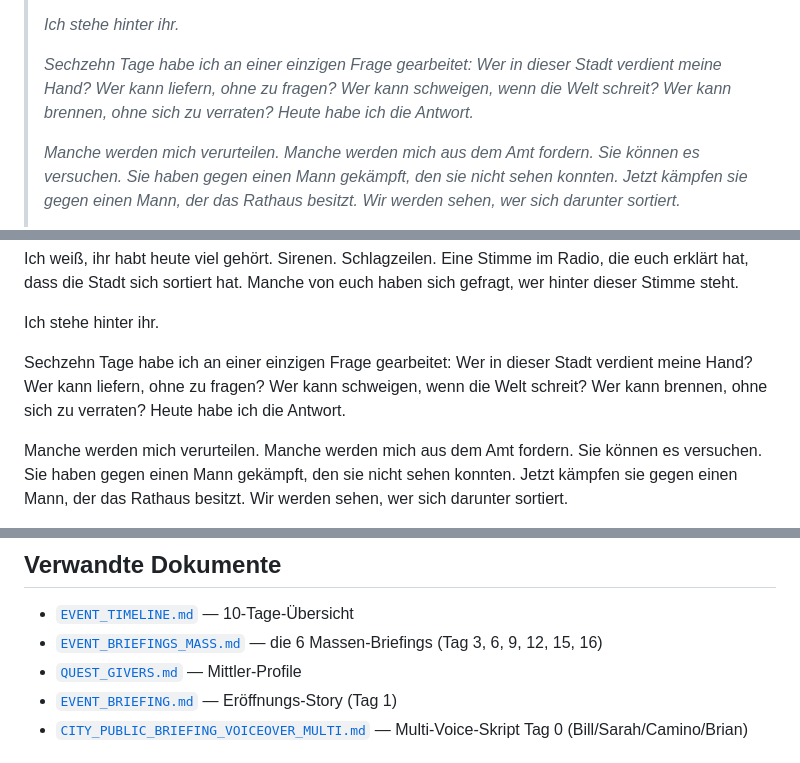
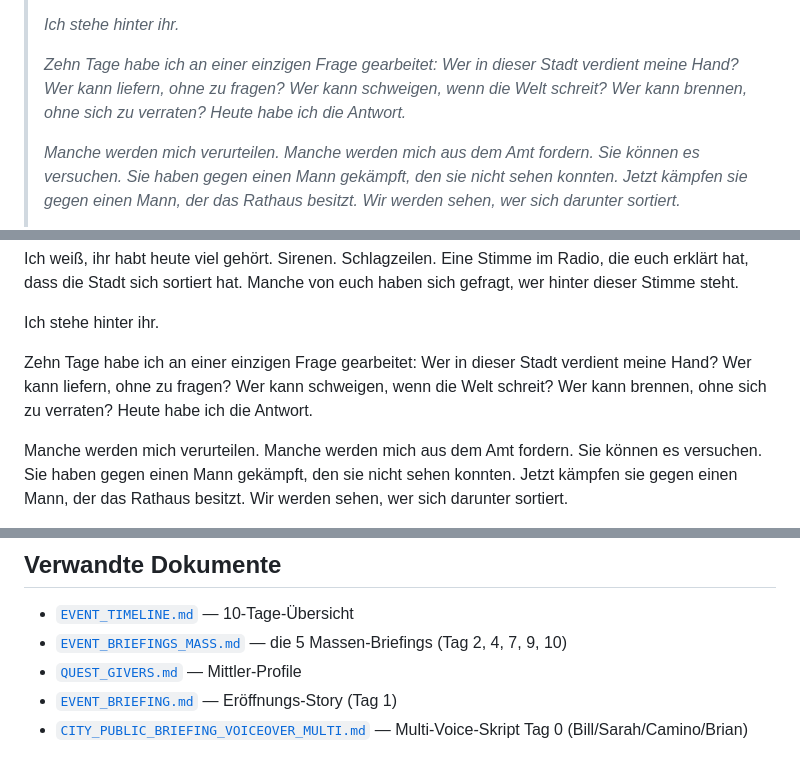
Before and after one commit to RDanton21/CrimeJobs-Handler-Liberty-City, a Markdown page: docs/EVENT_FINALE.md, 3 parts joined by grey strips. Drawn GitHub-style.

```diff
--- a/docs/EVENT_FINALE.md
+++ b/docs/EVENT_FINALE.md
@@ -99,7 +99,7 @@ Francis J. Underwood, der Head of Liberty City, erscheint live — entweder im S
 >
 > *Ich stehe hinter ihr.*
 >
-> *Sechzehn Tage habe ich an einer einzigen Frage gearbeitet: Wer in dieser Stadt verdient meine Hand? Wer kann liefern, ohne zu fragen? Wer kann schweigen, wenn die Welt schreit? Wer kann brennen, ohne sich zu verraten? Heute habe ich die Antwort.*
+> *Zehn Tage habe ich an einer einzigen Frage gearbeitet: Wer in dieser Stadt verdient meine Hand? Wer kann liefern, ohne zu fragen? Wer kann schweigen, wenn die Welt schreit? Wer kann brennen, ohne sich zu verraten? Heute habe ich die Antwort.*
 >
 > *Manche werden mich verurteilen. Manche werden mich aus dem Amt fordern. Sie können es versuchen. Sie haben gegen einen Mann gekämpft, den sie nicht sehen konnten. Jetzt kämpfen sie gegen einen Mann, der das Rathaus besitzt. Wir werden sehen, wer sich darunter sortiert.*
 >
@@ -232,7 +232,7 @@ Ich weiß, ihr habt heute viel gehört. Sirenen. Schlagzeilen. Eine Stimme im Ra
 
 Ich stehe hinter ihr.
 
-Sechzehn Tage habe ich an einer einzigen Frage gearbeitet: Wer in dieser Stadt verdient meine Hand? Wer kann liefern, ohne zu fragen? Wer kann schweigen, wenn die Welt schreit? Wer kann brennen, ohne sich zu verraten? Heute habe ich die Antwort.
+Zehn Tage habe ich an einer einzigen Frage gearbeitet: Wer in dieser Stadt verdient meine Hand? Wer kann liefern, ohne zu fragen? Wer kann schweigen, wenn die Welt schreit? Wer kann brennen, ohne sich zu verraten? Heute habe ich die Antwort.
 
 Manche werden mich verurteilen. Manche werden mich aus dem Amt fordern. Sie können es versuchen. Sie haben gegen einen Mann gekämpft, den sie nicht sehen konnten. Jetzt kämpfen sie gegen einen Mann, der das Rathaus besitzt. Wir werden sehen, wer sich darunter sortiert.
 
@@ -253,7 +253,7 @@ Macht euch bereit.
 ## Verwandte Dokumente
 
 - [`EVENT_TIMELINE.md`](EVENT_TIMELINE.md) — 10-Tage-Übersicht
-- [`EVENT_BRIEFINGS_MASS.md`](EVENT_BRIEFINGS_MASS.md) — die 6 Massen-Briefings (Tag 3, 6, 9, 12, 15, 16)
+- [`EVENT_BRIEFINGS_MASS.md`](EVENT_BRIEFINGS_MASS.md) — die 5 Massen-Briefings (Tag 2, 4, 7, 9, 10)
 - [`QUEST_GIVERS.md`](QUEST_GIVERS.md) — Mittler-Profile
 - [`EVENT_BRIEFING.md`](EVENT_BRIEFING.md) — Eröffnungs-Story (Tag 1)
 - [`CITY_PUBLIC_BRIEFING_VOICEOVER_MULTI.md`](CITY_PUBLIC_BRIEFING_VOICEOVER_MULTI.md) — Multi-Voice-Skript Tag 0 (Bill/Sarah/Camino/Brian)
```
Also changed, not shown: other parts of docs/EVENT_FINALE.md (+6 -6 lines).
